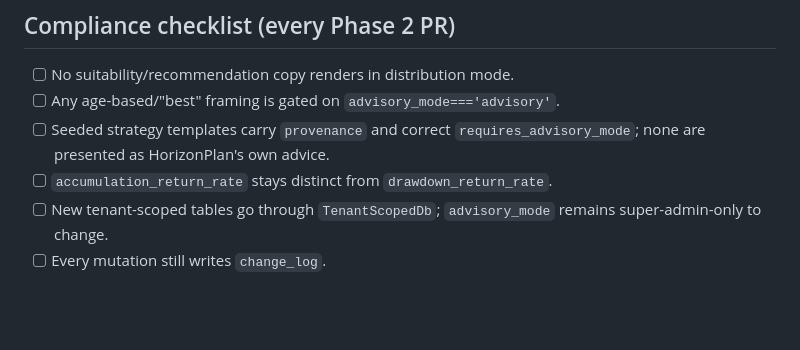
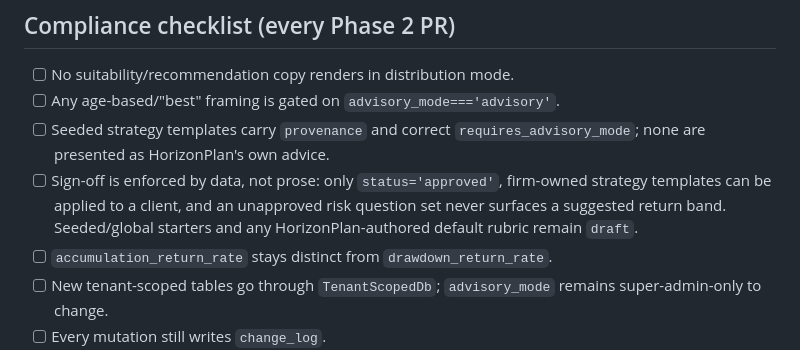
Before and after one commit to vikas335474/HorizonPlan, a Markdown page: docs/06_HorizonPlan_Phase2_Plan.md, the part around one of its changes. Rendered like a GitHub page; blank space fills up the shorter version.

```diff
--- a/docs/06_HorizonPlan_Phase2_Plan.md
+++ b/docs/06_HorizonPlan_Phase2_Plan.md
@@ -201,6 +229,10 @@ render for advisory tenants. Treat every advisory string with auth-level care.
 - [ ] Any age-based/"best" framing is gated on `advisory_mode==='advisory'`.
 - [ ] Seeded strategy templates carry `provenance` and correct
       `requires_advisory_mode`; none are presented as HorizonPlan's own advice.
+- [ ] Sign-off is enforced by data, not prose: only `status='approved'`,
+      firm-owned strategy templates can be applied to a client, and an unapproved
+      risk question set never surfaces a suggested return band. Seeded/global
+      starters and any HorizonPlan-authored default rubric remain `draft`.
 - [ ] `accumulation_return_rate` stays distinct from `drawdown_return_rate`.
 - [ ] New tenant-scoped tables go through `TenantScopedDb`; `advisory_mode`
       remains super-admin-only to change.
```
Also changed, not shown: other parts of docs/06_HorizonPlan_Phase2_Plan.md (+36 -3 lines).
